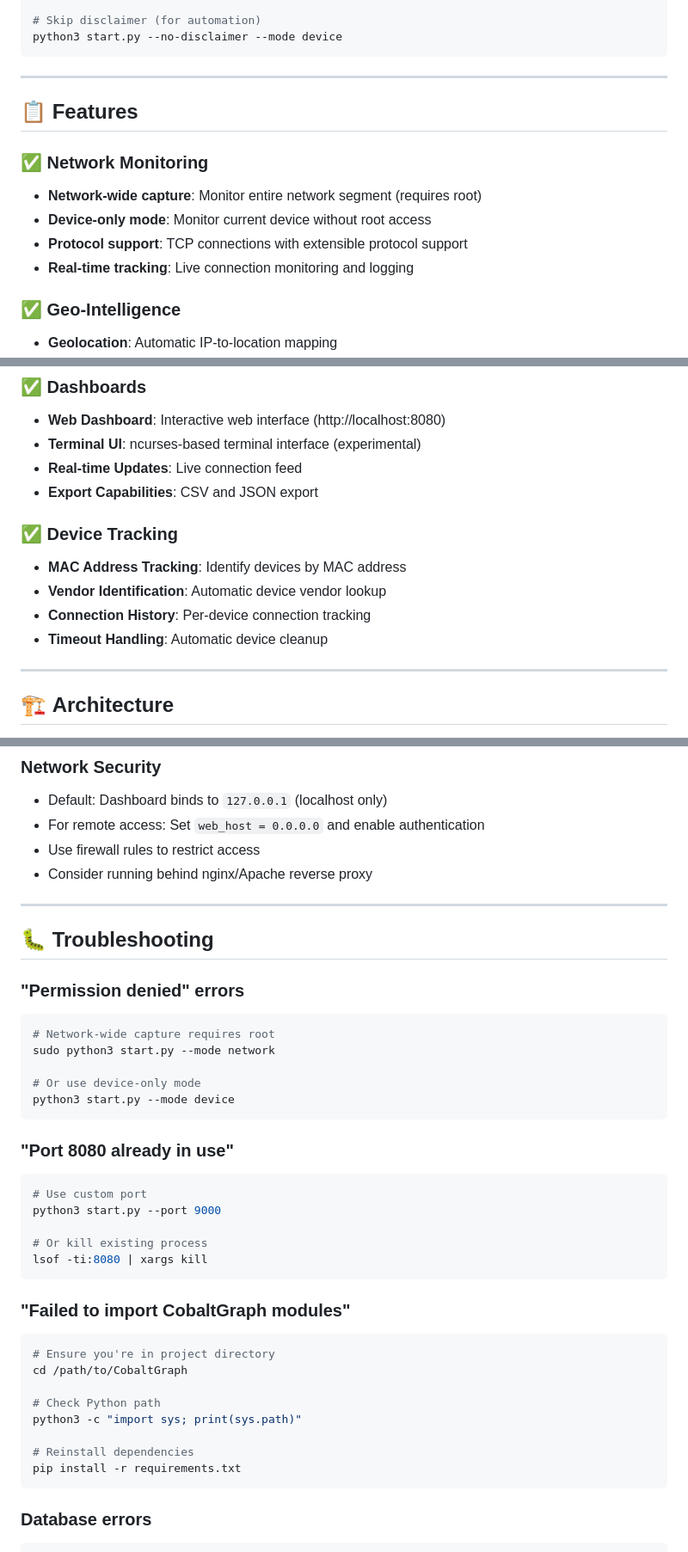
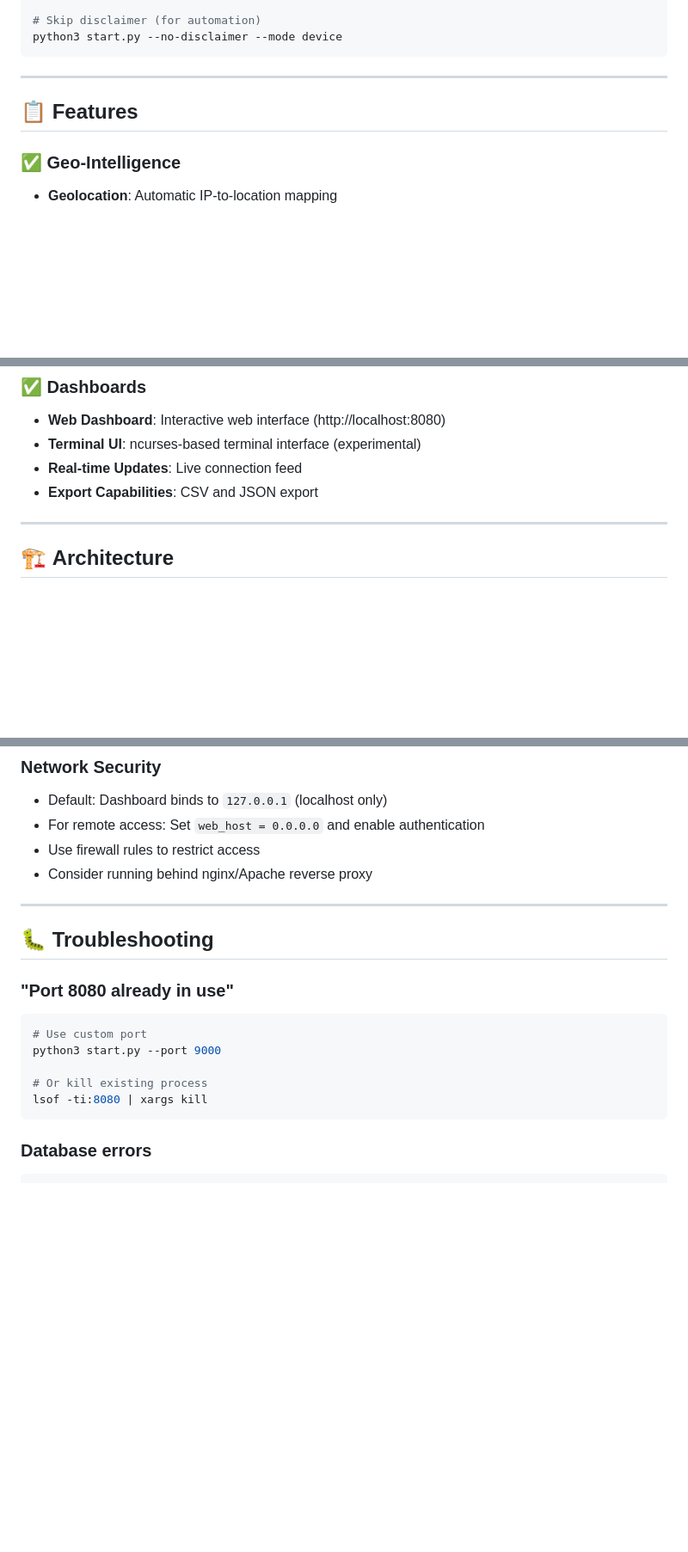
Before and after one commit to C-F4/CobaltGraph, a Markdown page: docs/README.md, 3 parts joined by grey strips. Shown: that part at 86% size. Drawn GitHub-style; blank space fills up the shorter version.

````diff
--- a/docs/README.md
+++ b/docs/README.md
@@ -42,12 +42,6 @@ python3 start.py --no-disclaimer --mode device
 
 ## 📋 **Features**
 
-### **✅ Network Monitoring**
-- **Network-wide capture**: Monitor entire network segment (requires root)
-- **Device-only mode**: Monitor current device without root access
-- **Protocol support**: TCP connections with extensible protocol support
-- **Real-time tracking**: Live connection monitoring and logging
-
 ### **✅ Geo-Intelligence**
 - **Geolocation**: Automatic IP-to-location mapping
 - **Country identification**: Identify connection destinations
@@ -65,12 +59,6 @@ python3 start.py --no-disclaimer --mode device
 - **Terminal UI**: ncurses-based terminal interface (experimental)
 - **Real-time Updates**: Live connection feed
 - **Export Capabilities**: CSV and JSON export
-
-### **✅ Device Tracking**
-- **MAC Address Tracking**: Identify devices by MAC address
-- **Vendor Identification**: Automatic device vendor lookup
-- **Connection History**: Per-device connection tracking
-- **Timeout Handling**: Automatic device cleanup
 
 ---
 
@@ -299,19 +287,9 @@ max_login_attempts = 5
 - For remote access: Set `web_host = 0.0.0.0` and enable authentication
 - Use firewall rules to restrict access
 - Consider running behind nginx/Apache reverse proxy
-
 ---
 
 ## 🐛 **Troubleshooting**
-
-### **"Permission denied" errors**
-```bash
-# Network-wide capture requires root
-sudo python3 start.py --mode network
-
-# Or use device-only mode
-python3 start.py --mode device
-```
 
 ### **"Port 8080 already in use"**
 ```bash
@@ -320,18 +298,6 @@ python3 start.py --port 9000
 
 # Or kill existing process
 lsof -ti:8080 | xargs kill
-```
-
-### **"Failed to import CobaltGraph modules"**
-```bash
-# Ensure you're in project directory
-cd /path/to/CobaltGraph
-
-# Check Python path
-python3 -c "import sys; print(sys.path)"
-
-# Reinstall dependencies
-pip install -r requirements.txt
 ```
 
 ### **Database errors**
````
Also changed, not shown: other parts of docs/README.md (+0 -50 lines).
